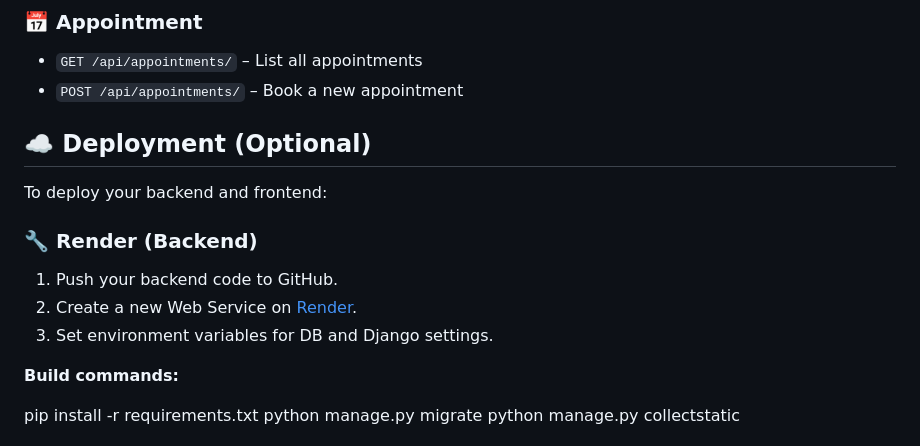
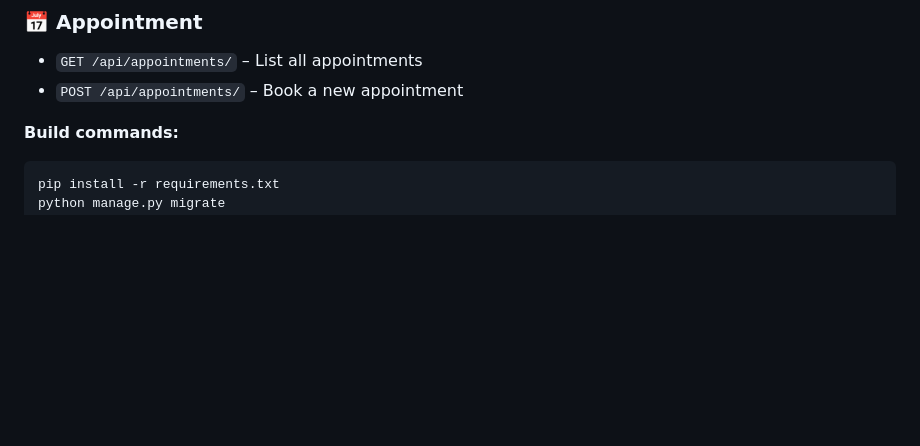
Before and after one commit to Datchany/MediTrack, a Markdown page: README.md, the part around one of its changes. Rendered like a GitHub page; blank space fills up the shorter version.

````diff
--- a/README.md
+++ b/README.md
@@ -124,18 +124,8 @@ All protected routes attach the Authorization: Bearer <token> header
 - `GET /api/appointments/` – List all appointments
 - `POST /api/appointments/` – Book a new appointment
 
-
-## ☁️ Deployment (Optional)
-
-To deploy your backend and frontend:
-
-### 🔧 Render (Backend)
-1. Push your backend code to GitHub.
-2. Create a new Web Service on [Render](https://render.com).
-3. Set environment variables for DB and Django settings.
-
 **Build commands:**
-
+```bash
 pip install -r requirements.txt
 python manage.py migrate
 python manage.py collectstatic
````
Also changed, not shown: other parts of README.md (+1 -1 lines).
